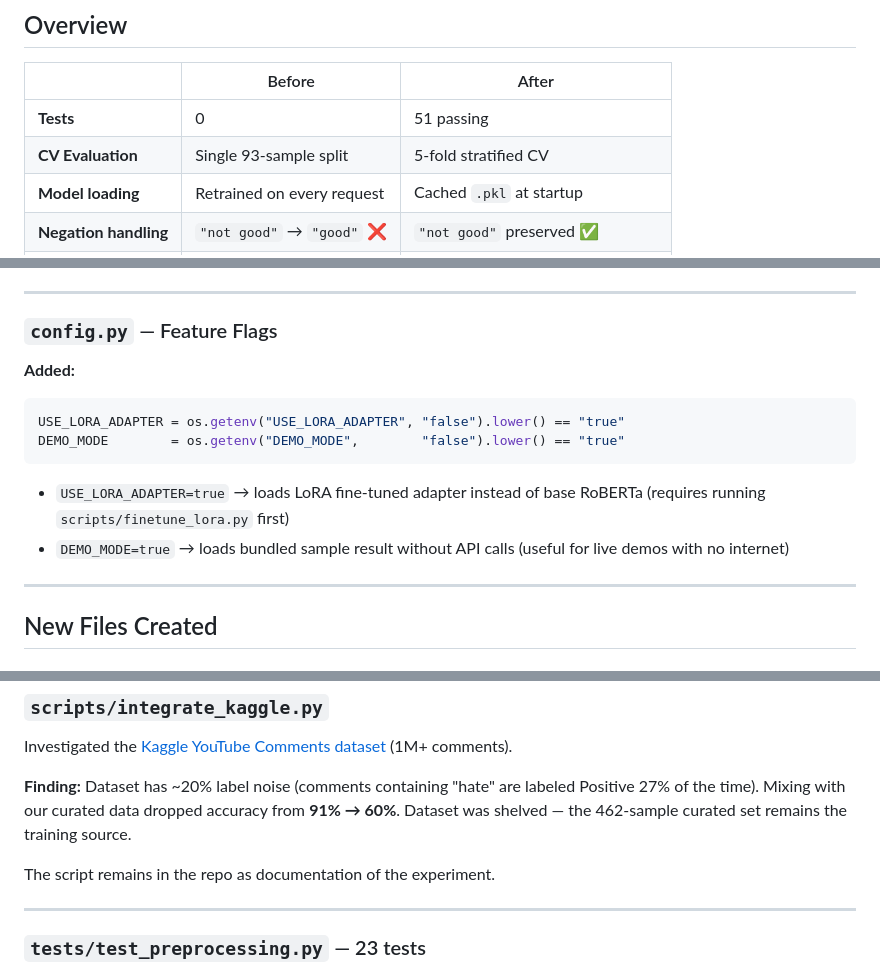
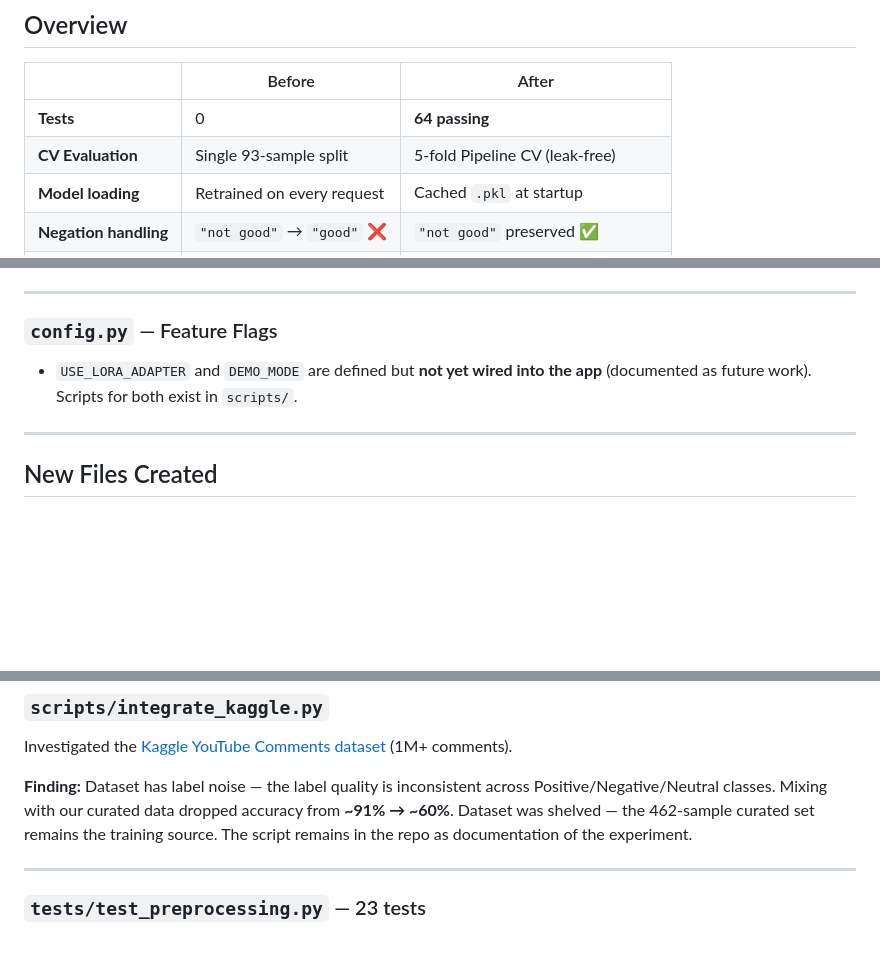
Before and after one commit to lakshya-pm/CommentIQ, a Markdown page: CHANGES.md, 3 parts joined by grey strips. GitHub-like rendering; blank space fills up the shorter version.

Commit message:
Fix CHANGES.md accuracy: 64 tests, Pipeline CV, correct citations, remove unimplemented flag claims

````diff
--- a/CHANGES.md
+++ b/CHANGES.md
@@ -9,8 +9,8 @@
 
 | | Before | After |
 |--|--------|-------|
-| **Tests** | 0 | 51 passing |
-| **CV Evaluation** | Single 93-sample split | 5-fold stratified CV |
+| **Tests** | 0 | **64 passing** |
+| **CV Evaluation** | Single 93-sample split | 5-fold Pipeline CV (leak-free) |
 | **Model loading** | Retrained on every request | Cached `.pkl` at startup |
 | **Negation handling** | `"not good"` → `"good"` ❌ | `"not good"` preserved ✅ |
 | **Low-confidence** | LR/NB silently guessed | Flagged, deferred to RoBERTa |
@@ -114,14 +114,7 @@
 
 ### `config.py` — Feature Flags
 
-**Added:**
-```python
-USE_LORA_ADAPTER = os.getenv("USE_LORA_ADAPTER", "false").lower() == "true"
-DEMO_MODE        = os.getenv("DEMO_MODE",        "false").lower() == "true"
-```
-
-- `USE_LORA_ADAPTER=true` → loads LoRA fine-tuned adapter instead of base RoBERTa (requires running `scripts/finetune_lora.py` first)
-- `DEMO_MODE=true` → loads bundled sample result without API calls (useful for live demos with no internet)
+- `USE_LORA_ADAPTER` and `DEMO_MODE` are defined but **not yet wired into the app** (documented as future work). Scripts for both exist in `scripts/`.
 
 ---
 
@@ -179,9 +172,7 @@ Optional LoRA fine-tuning of the cardiffnlp RoBERTa model.
 ### `scripts/integrate_kaggle.py`
 Investigated the [Kaggle YouTube Comments dataset](https://www.kaggle.com/datasets/amaanpoonawala/youtube-comments-sentiment-dataset) (1M+ comments).
 
-**Finding:** Dataset has ~20% label noise (comments containing "hate" are labeled Positive 27% of the time). Mixing with our curated data dropped accuracy from **91% → 60%**. Dataset was shelved — the 462-sample curated set remains the training source.
-
-The script remains in the repo as documentation of the experiment.
+**Finding:** Dataset has label noise — the label quality is inconsistent across Positive/Negative/Neutral classes. Mixing with our curated data dropped accuracy from **~91% → ~60%**. Dataset was shelved — the 462-sample curated set remains the training source. The script remains in the repo as documentation of the experiment.
 
 ---
 
````
Also changed, not shown: other parts of CHANGES.md (+2 -2 lines).
